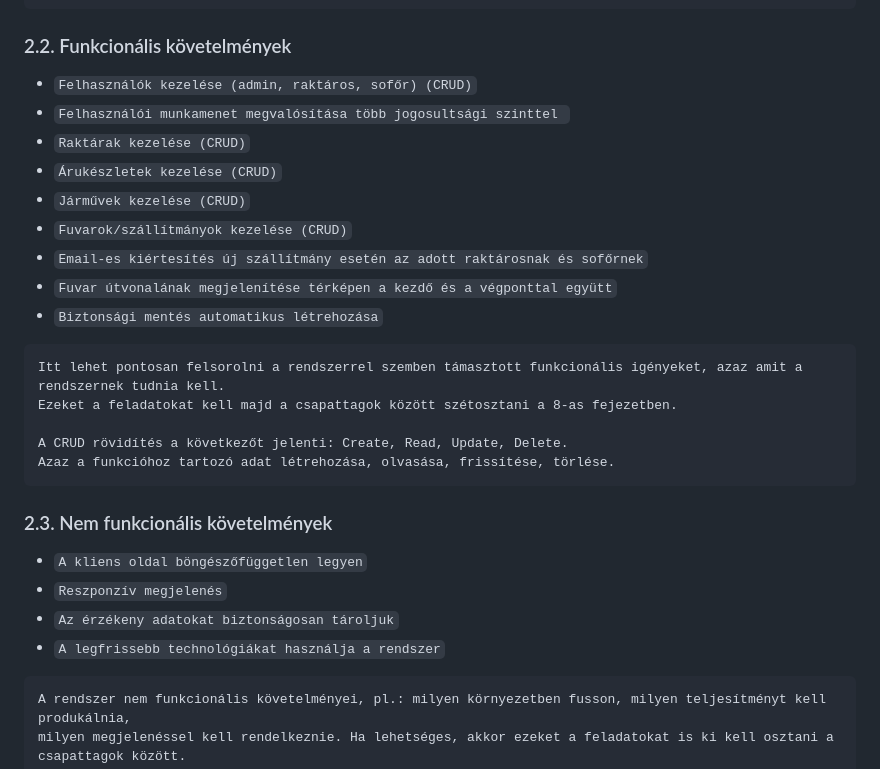
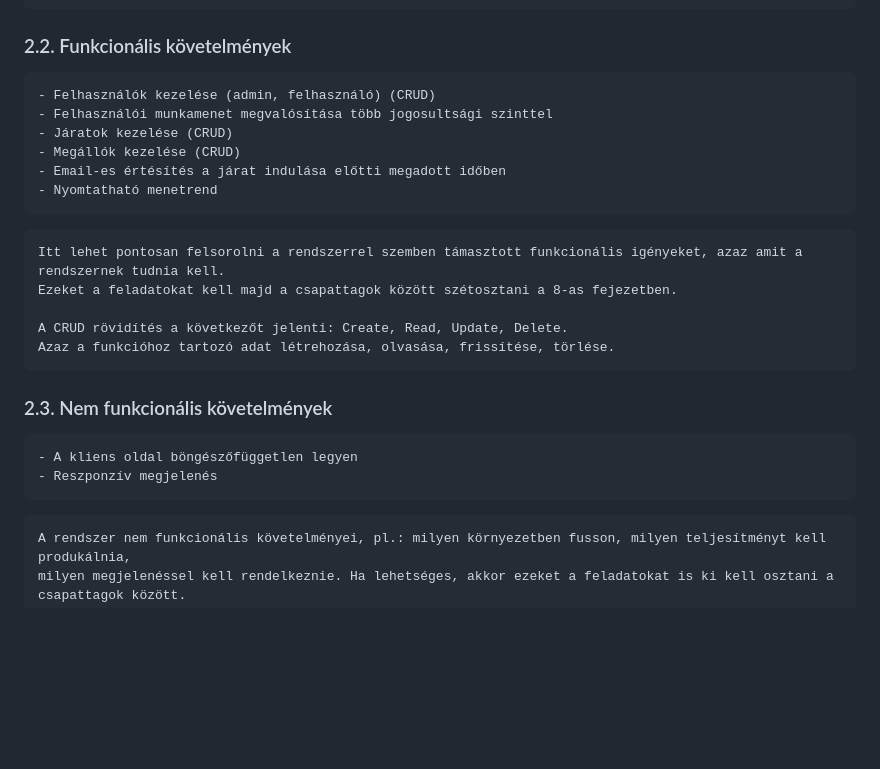
Before and after one commit to makoadampeter/vonatprojekt, a Markdown page: Vonat_projektterv.md, the part around the change. GitHub-like rendering; blank space fills up the shorter version.

Commit message:
2.2, 2.3 Funkcionális és nem funkcionális követelmények

````diff
--- a/Vonat_projektterv.md
+++ b/Vonat_projektterv.md
@@ -37,15 +37,12 @@ ami a projekt keretében kerül megvalósításra. Mik a megrendelő és a felha
 
 ### 2.2. Funkcionális követelmények
 
- - `Felhasználók kezelése (admin, raktáros, sofőr) (CRUD)`
- - `Felhasználói munkamenet megvalósítása több jogosultsági szinttel `
- - `Raktárak kezelése (CRUD)`
- - `Árukészletek kezelése (CRUD)`
- - `Járművek kezelése (CRUD)`
- - `Fuvarok/szállítmányok kezelése (CRUD)`
- - `Email-es kiértesítés új szállítmány esetén az adott raktárosnak és sofőrnek`
- - `Fuvar útvonalának megjelenítése térképen a kezdő és a végponttal együtt`
- - `Biztonsági mentés automatikus létrehozása`
+    - Felhasználók kezelése (admin, felhasználó) (CRUD)
+    - Felhasználói munkamenet megvalósítása több jogosultsági szinttel
+    - Járatok kezelése (CRUD)
+    - Megállók kezelése (CRUD)
+    - Email-es értésítés a járat indulása előtti megadott időben
+    - Nyomtatható menetrend
 
 ```
 Itt lehet pontosan felsorolni a rendszerrel szemben támasztott funkcionális igényeket, azaz amit a rendszernek tudnia kell.
@@ -57,10 +54,8 @@ Azaz a funkcióhoz tartozó adat létrehozása, olvasása, frissítése, törlé
 
 ### 2.3. Nem funkcionális követelmények
 
- - `A kliens oldal böngészőfüggetlen legyen`
- - `Reszponzív megjelenés`
- - `Az érzékeny adatokat biztonságosan tároljuk`
- - `A legfrissebb technológiákat használja a rendszer`
+    - A kliens oldal böngészőfüggetlen legyen
+    - Reszponzív megjelenés
 
 ```
 A rendszer nem funkcionális követelményei, pl.: milyen környezetben fusson, milyen teljesítményt kell produkálnia,
````
